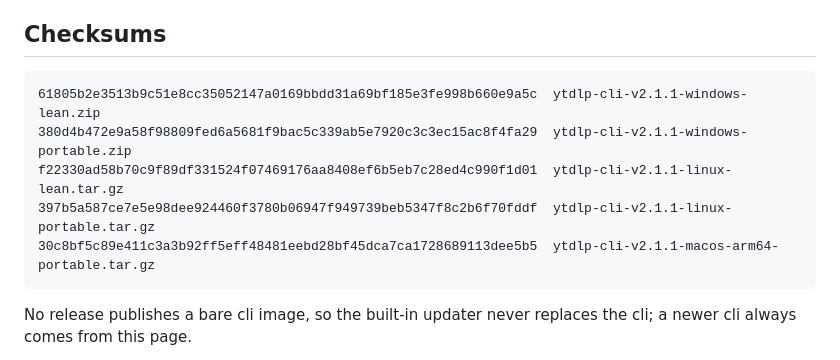
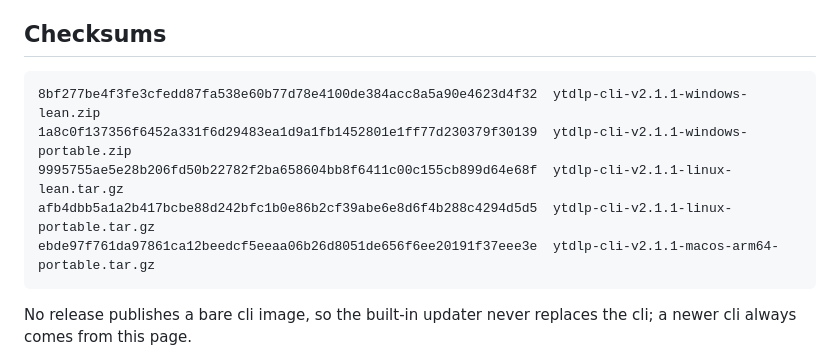
Before and after one commit to chezhenkie/ytdlp-cli-youtube-downloader, a Markdown page: README.md, the part around the change. GitHub-like rendering.

Commit message:
release: v2.1.1 final digests (build 39045559567, no bare updater images)

````diff
--- a/README.md
+++ b/README.md
@@ -63,11 +63,11 @@ They change nothing else: same arguments, same settings, same output. The update
 ## Checksums
 
 ```
-61805b2e3513b9c51e8cc35052147a0169bbdd31a69bf185e3fe998b660e9a5c  ytdlp-cli-v2.1.1-windows-lean.zip
-380d4b472e9a58f98809fed6a5681f9bac5c339ab5e7920c3c3ec15ac8f4fa29  ytdlp-cli-v2.1.1-windows-portable.zip
-f22330ad58b70c9f89df331524f07469176aa8408ef6b5eb7c28ed4c990f1d01  ytdlp-cli-v2.1.1-linux-lean.tar.gz
-397b5a587ce7e5e98dee924460f3780b06947f949739beb5347f8c2b6f70fddf  ytdlp-cli-v2.1.1-linux-portable.tar.gz
-30c8bf5c89e411c3a3b92ff5eff48481eebd28bf45dca7ca1728689113dee5b5  ytdlp-cli-v2.1.1-macos-arm64-portable.tar.gz
+8bf277be4f3fe3cfedd87fa538e60b77d78e4100de384acc8a5a90e4623d4f32  ytdlp-cli-v2.1.1-windows-lean.zip
+1a8c0f137356f6452a331f6d29483ea1d9a1fb1452801e1ff77d230379f30139  ytdlp-cli-v2.1.1-windows-portable.zip
+9995755ae5e28b206fd50b22782f2ba658604bb8f6411c00c155cb899d64e68f  ytdlp-cli-v2.1.1-linux-lean.tar.gz
+afb4dbb5a1a2b417bcbe88d242bfc1b0e86b2cf39abe6e8d6f4b288c4294d5d5  ytdlp-cli-v2.1.1-linux-portable.tar.gz
+ebde97f761da97861ca12beedcf5eeaa06b26d8051de656f6ee20191f37eee3e  ytdlp-cli-v2.1.1-macos-arm64-portable.tar.gz
 ```
 
 No release publishes a bare cli image, so the built-in updater never replaces the cli; a newer cli always comes from this page.
````
Also changed, not shown: CHANGELOG.md (+1 -1 lines).
